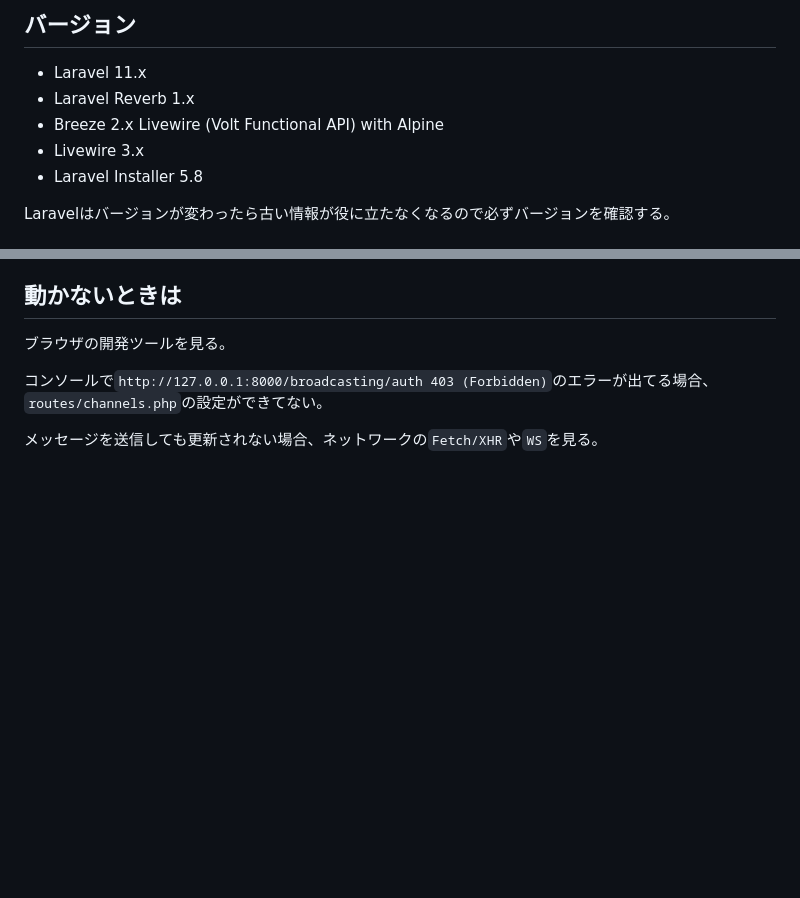
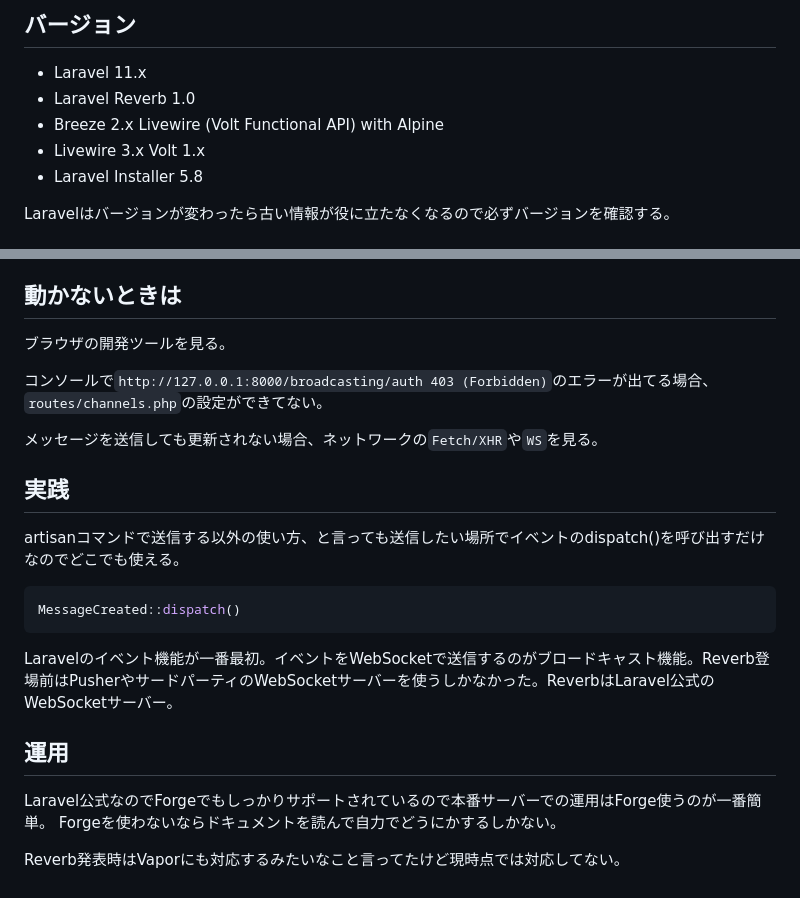
Before and after one commit to puklipo/laravel-reverb-sample, a Markdown page: README.md, 2 parts joined by grey strips. Rendered like a GitHub page; blank space fills up the shorter version.

````diff
--- a/README.md
+++ b/README.md
@@ -4,9 +4,9 @@
 
 ## バージョン
 - Laravel 11.x
-- Laravel Reverb 1.x
+- Laravel Reverb 1.0
 - Breeze 2.x Livewire (Volt Functional API) with Alpine
-- Livewire 3.x
+- Livewire 3.x Volt 1.x
 - Laravel Installer 5.8
 
 Laravelはバージョンが変わったら古い情報が役に立たなくなるので必ずバージョンを確認する。
@@ -237,3 +237,18 @@ php artisan reverb:test
 コンソールで`http://127.0.0.1:8000/broadcasting/auth 403 (Forbidden)`のエラーが出てる場合、`routes/channels.php`の設定ができてない。
 
 メッセージを送信しても更新されない場合、ネットワークの`Fetch/XHR`や`WS`を見る。
+
+## 実践
+artisanコマンドで送信する以外の使い方、と言っても送信したい場所でイベントのdispatch()を呼び出すだけなのでどこでも使える。
+
+```php
+MessageCreated::dispatch()
+```
+
+Laravelのイベント機能が一番最初。イベントをWebSocketで送信するのがブロードキャスト機能。Reverb登場前はPusherやサードパーティのWebSocketサーバーを使うしかなかった。ReverbはLaravel公式のWebSocketサーバー。
+
+## 運用
+Laravel公式なのでForgeでもしっかりサポートされているので本番サーバーでの運用はForge使うのが一番簡単。
+Forgeを使わないならドキュメントを読んで自力でどうにかするしかない。
+
+Reverb発表時はVaporにも対応するみたいなこと言ってたけど現時点では対応してない。
````
